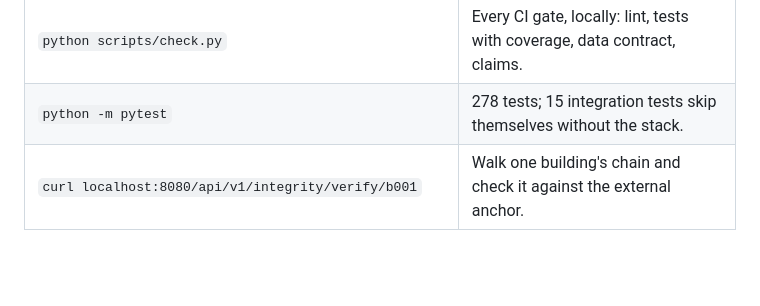
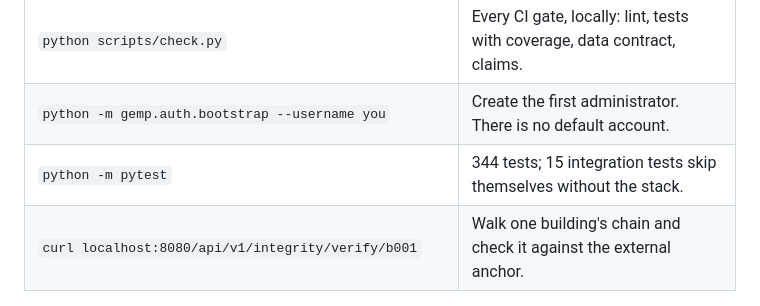
Before and after one commit to AhmadEbaid001/EcoForge, a Markdown page: README.md, the part around the change. GitHub-like rendering; blank space fills up the shorter version.

```diff
--- a/README.md
+++ b/README.md
@@ -46,7 +46,8 @@ docker compose up -d && python -m gemp.seed --months 6
 | `python -m gemp.evaluate` | Re-measure every claim below. Exits 1 if one has stopped holding. |
 | `python -m gemp.evaluate --with-db` | Adds the forecasting and anomaly claims. Needs the stack. |
 | `python scripts/check.py` | Every CI gate, locally: lint, tests with coverage, data contract, claims. |
-| `python -m pytest` | 278 tests; 15 integration tests skip themselves without the stack. |
+| `python -m gemp.auth.bootstrap --username you` | Create the first administrator. There is no default account. |
+| `python -m pytest` | 344 tests; 15 integration tests skip themselves without the stack. |
 | `curl localhost:8080/api/v1/integrity/verify/b001` | Walk one building's chain and check it against the external anchor. |
 
 ### Current headline numbers
```
Also changed, not shown: CLAUDE.md (+3 -2 lines).
